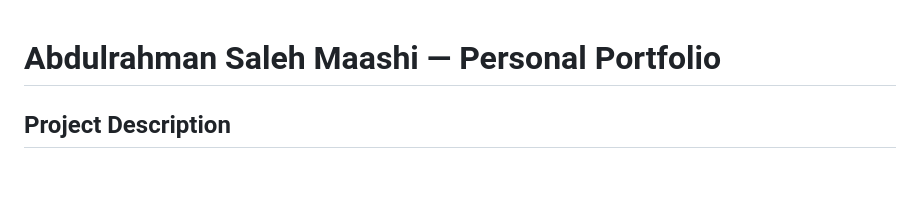
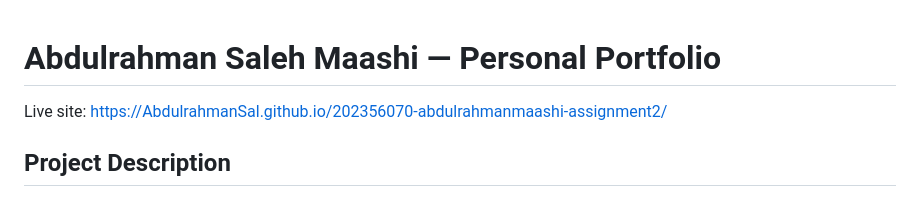
Before and after one commit to AbdulrahmanSal/202356070-abdulrahmanmaashi-assignment2, a Markdown page: README.md, the part around the change. Rendered like a GitHub page; blank space fills up the shorter version.

Commit message:
Update README with live site URL
Added live site link to the README.

```diff
--- a/README.md
+++ b/README.md
@@ -1,5 +1,5 @@
 # Abdulrahman Saleh Maashi — Personal Portfolio
-
+Live site: https://AbdulrahmanSal.github.io/202356070-abdulrahmanmaashi-assignment2/
 ## Project Description
 
 This project extends my Assignment 1 portfolio for Assignment 2: Interactive Features. It keeps the same About, Projects, Skills, and Contact sections and adds real interactivity on top: a project filter, a live API-backed widget, scroll animations, and clearer feedback throughout. The goal was to practice dynamic, JavaScript-driven behavior rather than a static page.
```
